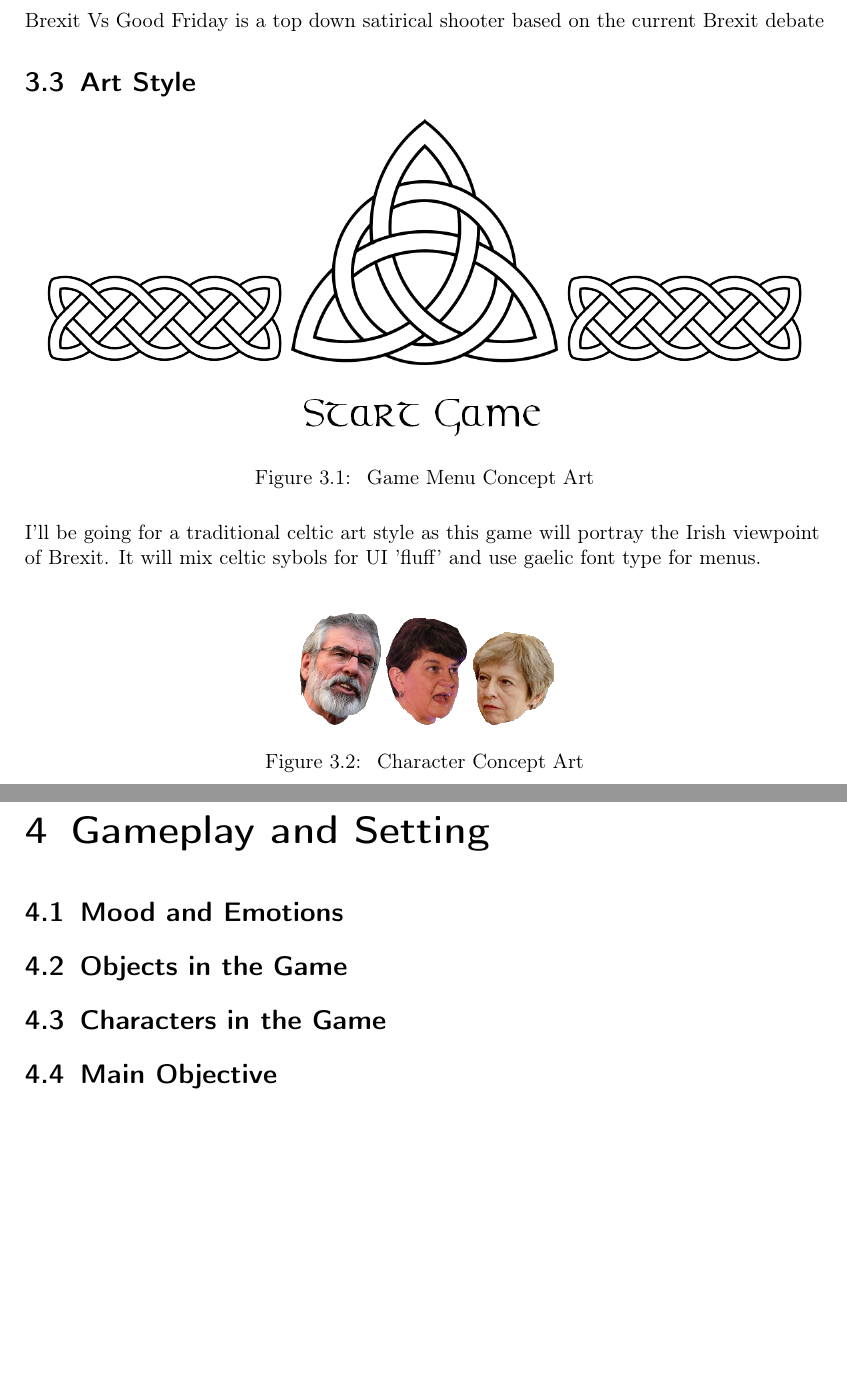
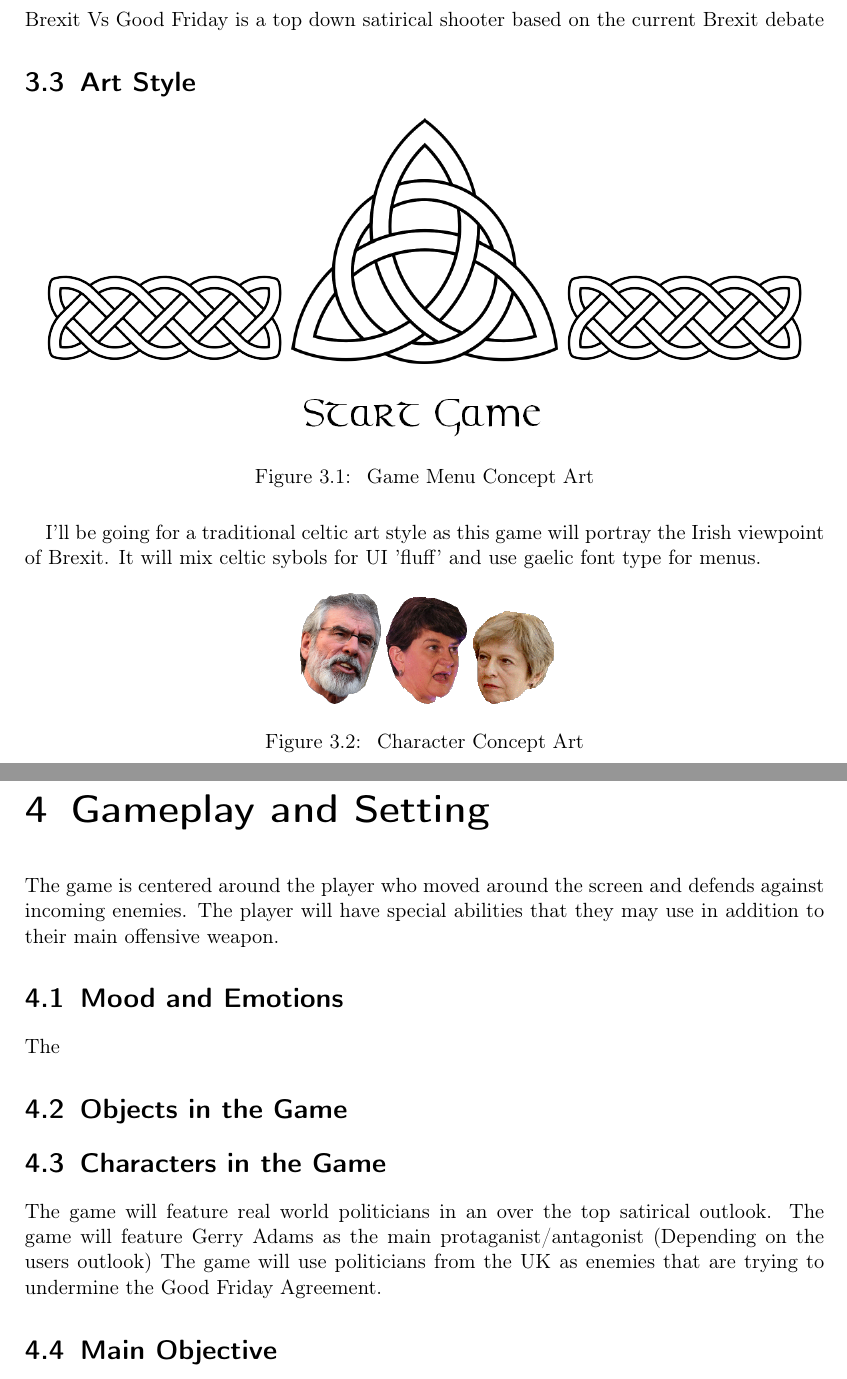
Before and after one commit to GTXamelia/GameDesignDocument, a LaTeX document (Design Document/Design.tex): two parts of pages 8 and 9 of 9, joined at a grey line, cut so that both start at the same text, the shorter picture padded with empty space. Compiled offline with pdfLaTeX.

Commit message:
Fixed centering error and added information to section 4

```diff
--- a/Design Document/Design.tex
+++ b/Design Document/Design.tex
@@ -155,7 +155,7 @@
 
     \section{Art Style}
 
-    \centering
+    \begin{center}
         \includegraphics[width=4.5cm]{celtic-knot}
         \includegraphics[width=5cm]{celtic-knot-arrow}
         \includegraphics[width=4.5cm]{celtic-knot}
@@ -164,11 +164,10 @@
             \includegraphics[width=4.5cm]{start-game}
             \caption{\label{fig:art} Game Menu Concept Art}
         \end{figure}
+    \end{center}
 
-    \begin{flushleft}
     I'll be going for a traditional celtic art style as this game will portray the Irish viewpoint of Brexit.
     It will mix celtic sybols for UI 'fluff' and use gaelic font type for menus.
-    \end{flushleft}
 
     \begin{figure}[H]
         \begin{addmargin}[13.5em]{0em}
@@ -189,11 +188,20 @@
 
     \chapter{Gameplay and Setting}
 
+    The game is centered around the player who moved around the screen and defends against incoming enemies.
+    The player will have special abilities that they may use in addition to their main offensive weapon.
+
     \section{Mood and Emotions}
+
+    The
 
     \section{Objects in the Game}
 
     \section{Characters in the Game}
+
+    The game will feature real world politicians in an over the top satirical outlook.
+    The game will feature Gerry Adams as the main protaganist/antagonist (Depending on the users outlook)
+    The game will use politicians from the UK as enemies that are trying to undermine the Good Friday Agreement.
 
     \section{Main Objective}
 
```
Also changed, not shown: Design Document/Design.pdf. Lines whose indentation alone changed are shown as unchanged.
